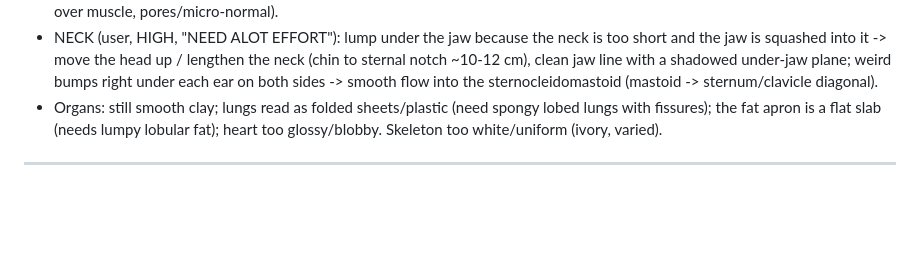
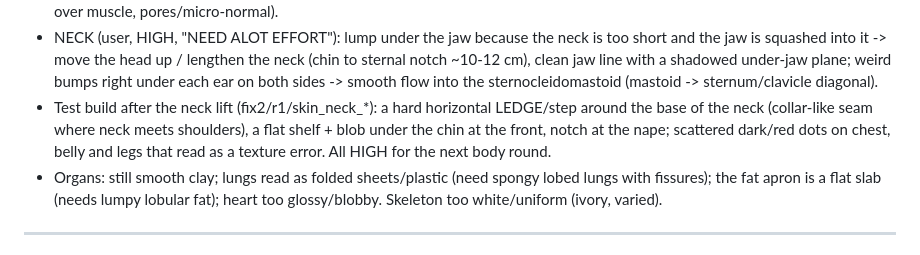
Before and after one commit to BrittanyDanforth/YAYSTO, a Markdown page: CLAUDE.md, the part around the change. Rendered like a GitHub page; blank space fills up the shorter version.

Commit message:
Record body neck ledge/chin blob/torso dots from the fixer's test build
Co-Authored-By: Claude Opus 5.5 <noreply@anthropic.com>
Claude-Session: https://claude.ai/code/session_0186CV4JXPBpxwWrzN3Er8XW

```diff
--- a/CLAUDE.md
+++ b/CLAUDE.md
@@ -260,6 +260,9 @@ damage = 0 returns the intact mesh. Carnage (9 hits) evaluates in ~4.5 s.
 - NECK (user, HIGH, "NEED ALOT EFFORT"): lump under the jaw because the neck is too short and the jaw is squashed into it -> move the
   head up / lengthen the neck (chin to sternal notch ~10-12 cm), clean jaw line with a shadowed under-jaw plane; weird
   bumps right under each ear on both sides -> smooth flow into the sternocleidomastoid (mastoid -> sternum/clavicle diagonal).
+- Test build after the neck lift (fix2/r1/skin_neck_*): a hard horizontal LEDGE/step around the base of the neck
+  (collar-like seam where neck meets shoulders), a flat shelf + blob under the chin at the front, notch at the nape;
+  scattered dark/red dots on chest, belly and legs that read as a texture error. All HIGH for the next body round.
 - Organs: still smooth clay; lungs read as folded sheets/plastic (need spongy lobed lungs with fissures); the fat apron
   is a flat slab (needs lumpy lobular fat); heart too glossy/blobby. Skeleton too white/uniform (ivory, varied).
 
```
